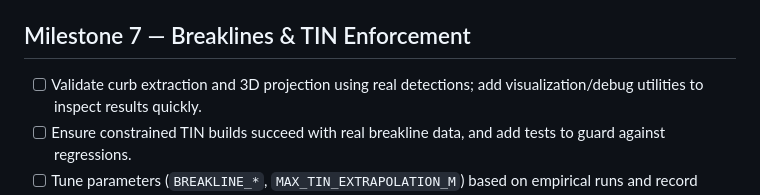
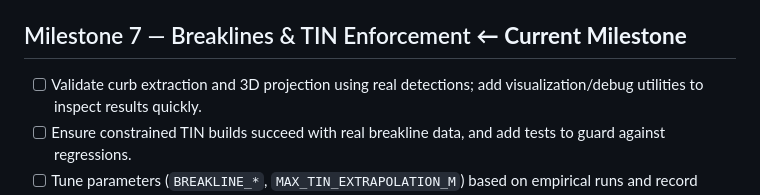
Before and after one commit to kauevestena/mapillary_dtm, a Markdown page: fix-runtime-roadmap.md, the part around the change. Drawn GitHub-style.

Commit message:
Add current milestone indicator to Milestone 7
Co-authored-by: kauevestena <1434036+kauevestena@users.noreply.github.com>

```diff
--- a/fix-runtime-roadmap.md
+++ b/fix-runtime-roadmap.md
@@ -37,7 +37,7 @@ This document lays out an incremental plan to bring the pipeline from the curren
 - [x] Write integration tests around consensus voting using captured fixture datasets (store lightweight subsets under `qa/data/`). _See `tests/test_consensus_integration.py`, `qa/data/consensus_fixture/`._
 - [x] Document expected failure modes (insufficient overlap, GPS gaps) and how the pipeline responds. _See `docs/MILESTONE_6_FAILURE_MODES.md`._
 
-## Milestone 7 — Breaklines & TIN Enforcement
+## Milestone 7 — Breaklines & TIN Enforcement **← Current Milestone**
 - [ ] Validate curb extraction and 3D projection using real detections; add visualization/debug utilities to inspect results quickly.
 - [ ] Ensure constrained TIN builds succeed with real breakline data, and add tests to guard against regressions.
 - [ ] Tune parameters (`BREAKLINE_*`, `MAX_TIN_EXTRAPOLATION_M`) based on empirical runs and record guidance in docs.
```
